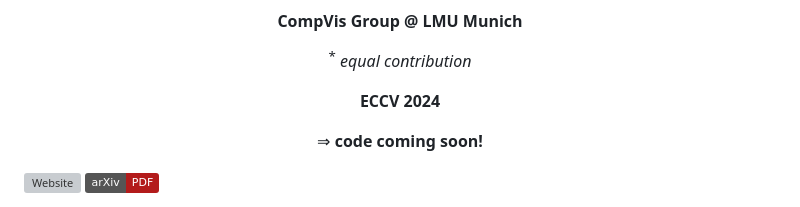
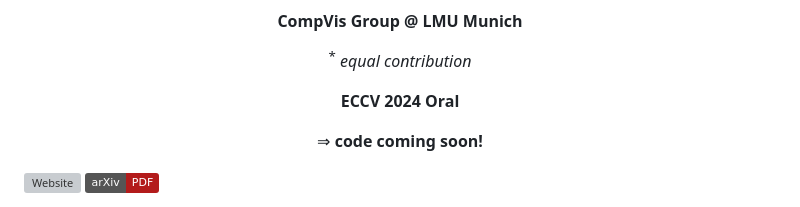
Before and after one commit to CompVis/fm-boosting, a Markdown page: README.md, the part around the change. Drawn GitHub-style; badges without logos; grey boxes are pictures that could not be loaded.

```diff
--- a/README.md
+++ b/README.md
@@ -14,7 +14,7 @@
 </p>
 
 <p align="center">
- <b>ECCV 2024</b>
+ <b>ECCV 2024 Oral</b>
 </p>
 
 <p align="center">
```
